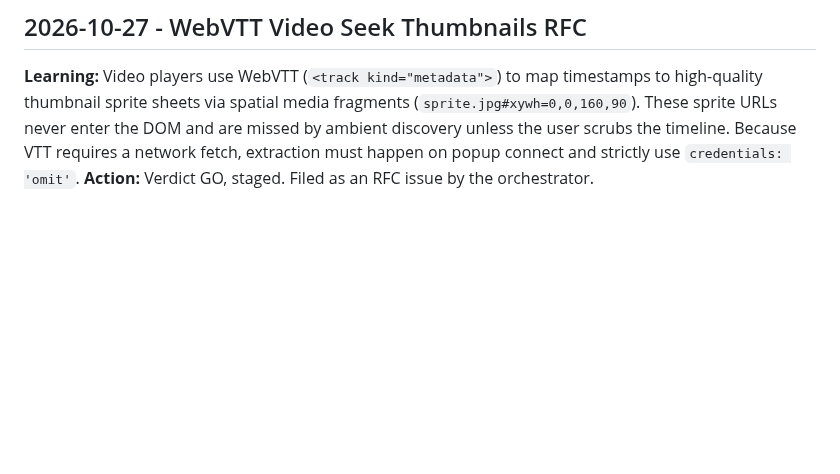
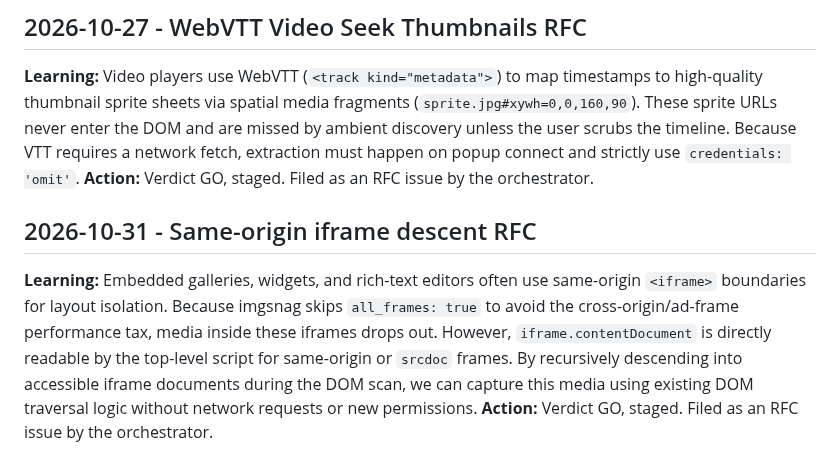
Before and after one commit to maximebories/imgsnag, a Markdown page: .jules/prospector.md, the part around the change. Rendered like a GitHub page; blank space fills up the shorter version.

Commit message:
Prospector: RFC for same-origin iframe descent
Co-authored-by: maximebories <30550722+maximebories@users.noreply.github.com>

```diff
--- a/.jules/prospector.md
+++ b/.jules/prospector.md
@@ -85,3 +85,7 @@
 ## 2026-10-27 - WebVTT Video Seek Thumbnails RFC
 **Learning:** Video players use WebVTT (`<track kind="metadata">`) to map timestamps to high-quality thumbnail sprite sheets via spatial media fragments (`sprite.jpg#xywh=0,0,160,90`). These sprite URLs never enter the DOM and are missed by ambient discovery unless the user scrubs the timeline. Because VTT requires a network fetch, extraction must happen on popup connect and strictly use `credentials: 'omit'`.
 **Action:** Verdict GO, staged. Filed as an RFC issue by the orchestrator.
+
+## 2026-10-31 - Same-origin iframe descent RFC
+**Learning:** Embedded galleries, widgets, and rich-text editors often use same-origin `<iframe>` boundaries for layout isolation. Because imgsnag skips `all_frames: true` to avoid the cross-origin/ad-frame performance tax, media inside these iframes drops out. However, `iframe.contentDocument` is directly readable by the top-level script for same-origin or `srcdoc` frames. By recursively descending into accessible iframe documents during the DOM scan, we can capture this media using existing DOM traversal logic without network requests or new permissions.
+**Action:** Verdict GO, staged. Filed as an RFC issue by the orchestrator.
```
Also changed, not shown: jules/prospector.md (+1 -1 lines).
